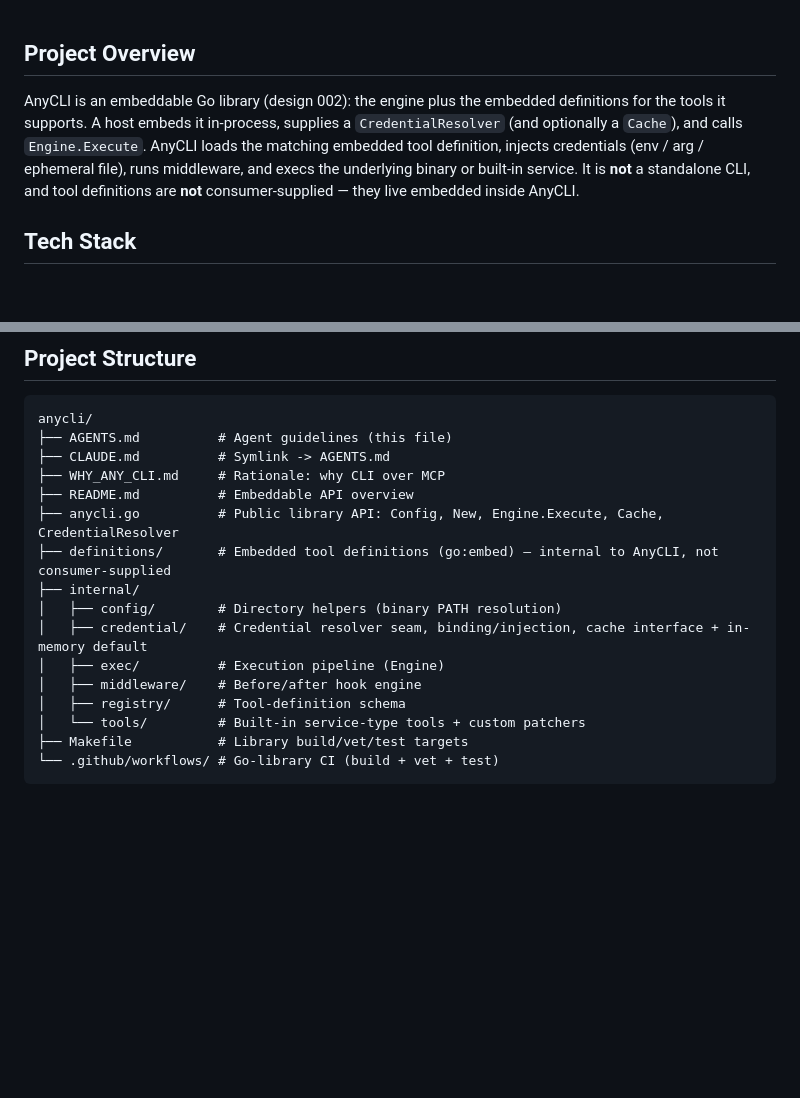
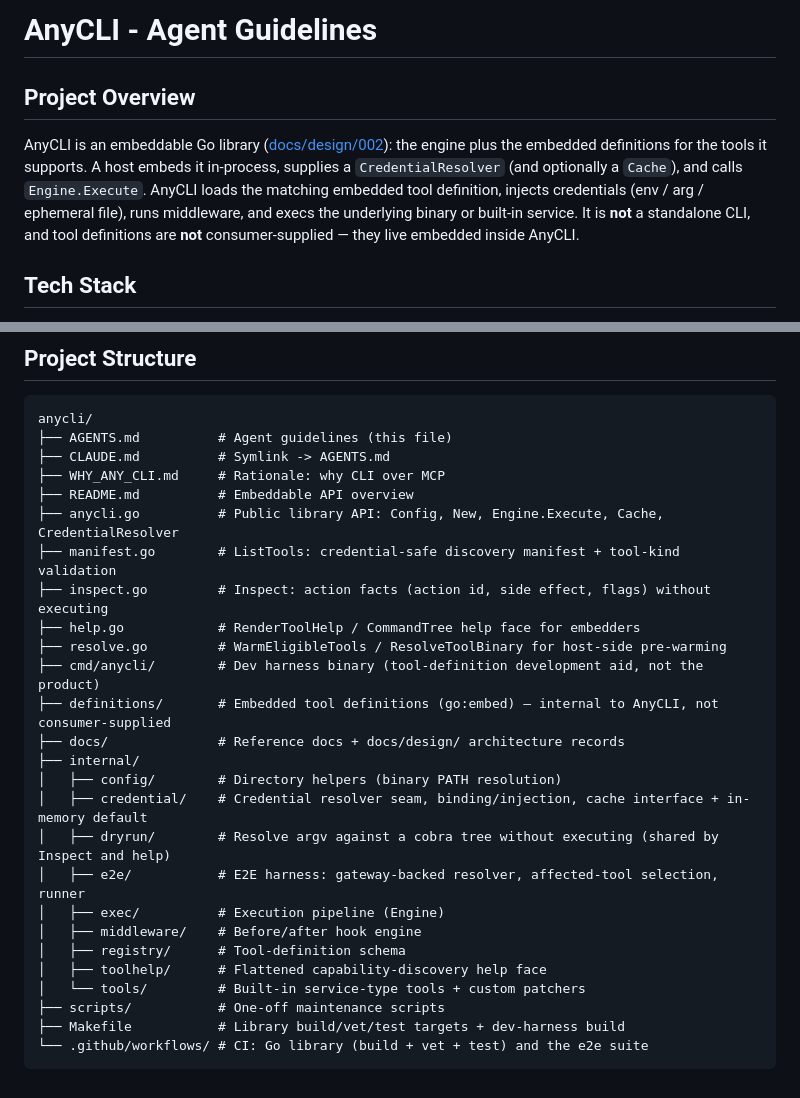
Before and after one commit to heliohq/anycli, a Markdown page: AGENTS.md, 2 parts joined by grey strips. Rendered like a GitHub page; blank space fills up the shorter version.

Commit message:
docs(agents): restore the title and correct the project structure
The previous commit's bulk edit dropped the H1. The structure block was also
stale: it omitted the four root-level API files (manifest/inspect/help/
resolve), cmd/, docs/, scripts/, and the internal/dryrun, internal/e2e and
internal/toolhelp packages — two of which the Command Help and Side Effects
sections name directly. CI is two workflows, not one, and the Makefile also
builds the dev harness.

The design 002 mention is now a link, so it cannot be misread as one of the
unresolvable internal references the Confidentiality rule bans.

Co-Authored-By: Claude Opus 5 (1M context) <noreply@anthropic.com>

````diff
--- a/AGENTS.md
+++ b/AGENTS.md
@@ -1,7 +1,8 @@
+# AnyCLI - Agent Guidelines
 
 ## Project Overview
 
-AnyCLI is an embeddable Go library (design 002): the engine plus the embedded definitions for the tools it supports. A host embeds it in-process, supplies a `CredentialResolver` (and optionally a `Cache`), and calls `Engine.Execute`. AnyCLI loads the matching embedded tool definition, injects credentials (env / arg / ephemeral file), runs middleware, and execs the underlying binary or built-in service. It is **not** a standalone CLI, and tool definitions are **not** consumer-supplied — they live embedded inside AnyCLI.
+AnyCLI is an embeddable Go library ([docs/design/002](docs/design/002-embeddable-core-and-credential-resolver.md)): the engine plus the embedded definitions for the tools it supports. A host embeds it in-process, supplies a `CredentialResolver` (and optionally a `Cache`), and calls `Engine.Execute`. AnyCLI loads the matching embedded tool definition, injects credentials (env / arg / ephemeral file), runs middleware, and execs the underlying binary or built-in service. It is **not** a standalone CLI, and tool definitions are **not** consumer-supplied — they live embedded inside AnyCLI.
 
 ## Tech Stack
 
@@ -72,14 +73,24 @@ anycli/
 ├── WHY_ANY_CLI.md     # Rationale: why CLI over MCP
 ├── README.md          # Embeddable API overview
 ├── anycli.go          # Public library API: Config, New, Engine.Execute, Cache, CredentialResolver
+├── manifest.go        # ListTools: credential-safe discovery manifest + tool-kind validation
+├── inspect.go         # Inspect: action facts (action id, side effect, flags) without executing
+├── help.go            # RenderToolHelp / CommandTree help face for embedders
+├── resolve.go         # WarmEligibleTools / ResolveToolBinary for host-side pre-warming
+├── cmd/anycli/        # Dev harness binary (tool-definition development aid, not the product)
 ├── definitions/       # Embedded tool definitions (go:embed) — internal to AnyCLI, not consumer-supplied
+├── docs/              # Reference docs + docs/design/ architecture records
 ├── internal/
 │   ├── config/        # Directory helpers (binary PATH resolution)
 │   ├── credential/    # Credential resolver seam, binding/injection, cache interface + in-memory default
+│   ├── dryrun/        # Resolve argv against a cobra tree without executing (shared by Inspect and help)
+│   ├── e2e/           # E2E harness: gateway-backed resolver, affected-tool selection, runner
 │   ├── exec/          # Execution pipeline (Engine)
 │   ├── middleware/    # Before/after hook engine
 │   ├── registry/      # Tool-definition schema
+│   ├── toolhelp/      # Flattened capability-discovery help face
 │   └── tools/         # Built-in service-type tools + custom patchers
-├── Makefile           # Library build/vet/test targets
-└── .github/workflows/ # Go-library CI (build + vet + test)
+├── scripts/           # One-off maintenance scripts
+├── Makefile           # Library build/vet/test targets + dev-harness build
+└── .github/workflows/ # CI: Go library (build + vet + test) and the e2e suite
 ```
````
